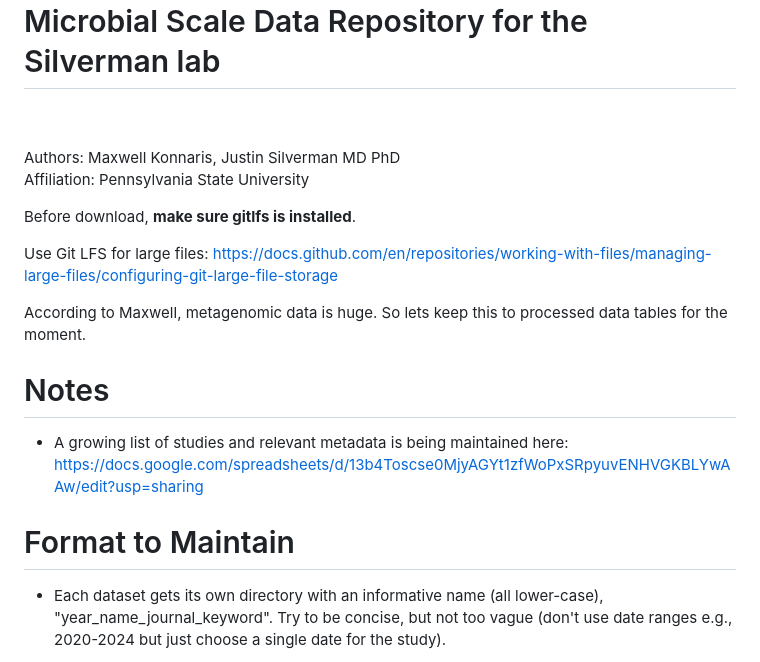
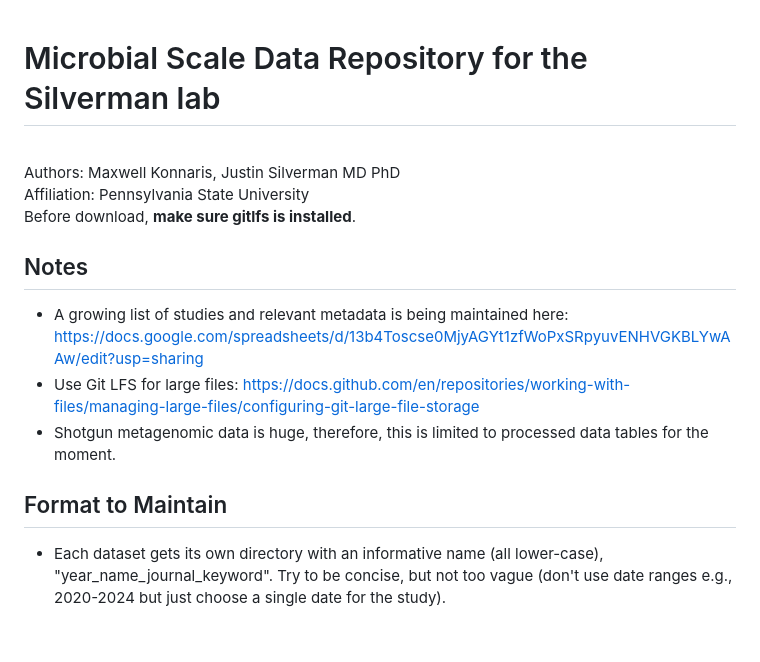
Before and after one commit to Silverman-Lab/mutt, a Markdown page: README.md, the part around the change printed below. Rendered like a GitHub page; blank space fills up the shorter version.

```diff
--- a/README.md
+++ b/README.md
@@ -5,14 +6,12 @@ Affiliation: Pennsylvania State University
 
 Before download, **make sure gitlfs is installed**.
 
-Use Git LFS for large files: https://docs.github.com/en/repositories/working-with-files/managing-large-files/configuring-git-large-file-storage
+## Notes
+- A growing list of studies and relevant metadata is being maintained here: https://docs.google.com/spreadsheets/d/13b4Toscse0MjyAGYt1zfWoPxSRpyuvENHVGKBLYwAAw/edit?usp=sharing
+- Use Git LFS for large files: https://docs.github.com/en/repositories/working-with-files/managing-large-files/configuring-git-large-file-storage
+- Shotgun metagenomic data is huge, therefore, this is limited to processed data tables for the moment.
 
-According to Maxwell, metagenomic data is huge. So lets keep this to processed data tables for the moment.
-
-# Notes
-- A growing list of studies and relevant metadata is being maintained here: https://docs.google.com/spreadsheets/d/13b4Toscse0MjyAGYt1zfWoPxSRpyuvENHVGKBLYwAAw/edit?usp=sharing
-
-# Format to Maintain
+## Format to Maintain
 - Each dataset gets its own directory with an informative name (all lower-case), "year_name_journal_keyword". Try to be concise, but not too vague (don't use date ranges e.g., 2020-2024 but just choose a single date for the study).
 
 - Datasets should be compressed before uploading (and again, stored using Git LFS: https://docs.github.com/en/repositories/working-with-files/managing-large-files/configuring-git-large-file-storage). This can be done by running ./zip-push-gitlfs.sh from the terminal within the data repository main folder while pushing.
```
Also changed, not shown: other parts of README.md (+6 -5 lines).
